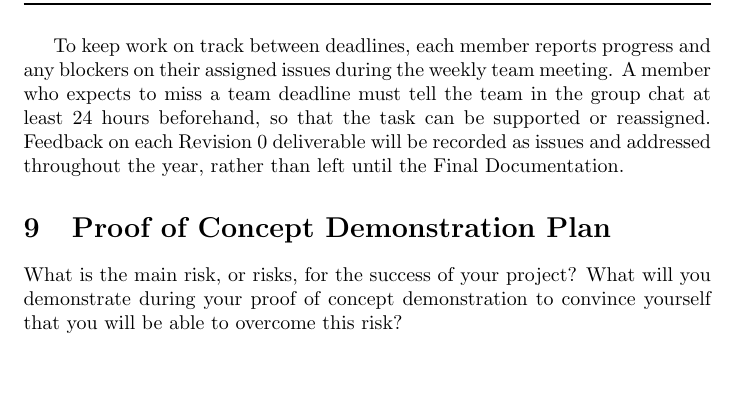
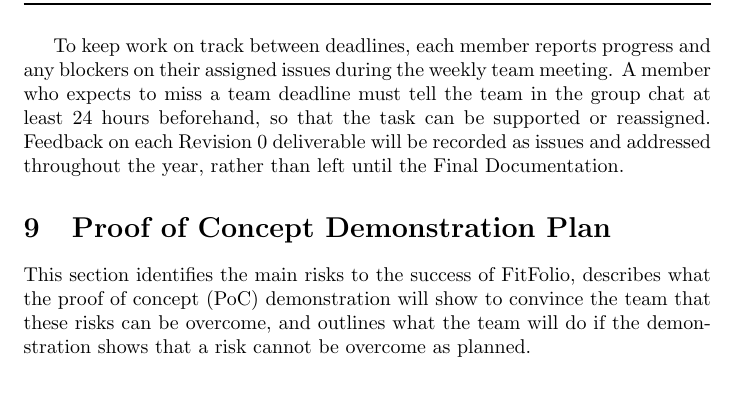
Before and after one commit to davislenover/BurnNEarn, a LaTeX document (docs/DevelopmentPlan/DevelopmentPlan.tex): part of page 9 of 14, cut so that both start at the same text. Compiled offline with pdfLaTeX; a LaTeX package or settings file that is missing is left out.

Commit message:
Add introduction to Proof of Concept Demonstration Plan (#18)

```diff
--- a/docs/DevelopmentPlan/DevelopmentPlan.tex
+++ b/docs/DevelopmentPlan/DevelopmentPlan.tex
@@ -323,9 +323,14 @@
 
 \section{Proof of Concept Demonstration Plan}
 
-What is the main risk, or risks, for the success of your project?  What will you
-demonstrate during your proof of concept demonstration to convince yourself that
-you will be able to overcome this risk?
+% What is the main risk, or risks, for the success of your project?  What will you
+% demonstrate during your proof of concept demonstration to convince yourself that
+% you will be able to overcome this risk?
+
+This section identifies the main risks to the success of FitFolio,
+describes what the proof of concept (PoC) demonstration will show to convince the team that these risks can be overcome,
+and outlines what the team will do if the demonstration shows that a risk cannot be overcome as planned.
+
 
 \section{Expected Technology}
 
```
